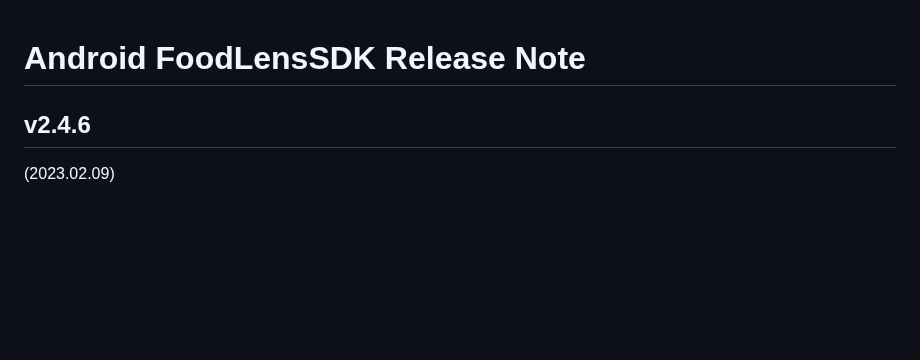
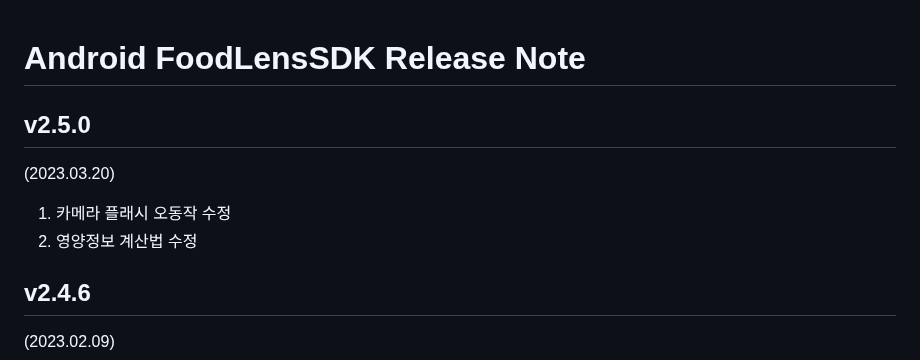
Before and after one commit to doinglab/FoodLensSDK, a Markdown page: Android/ReleaseNote.md, the part around the change. Drawn GitHub-style; blank space fills up the shorter version.

```diff
--- a/Android/ReleaseNote.md
+++ b/Android/ReleaseNote.md
@@ -1,4 +1,9 @@
 # Android FoodLensSDK Release Note
+## v2.5.0
+(2023.03.20)
+1. 카메라 플래시 오동작 수정
+2. 영양정보 계산법 수정
+
 ## v2.4.6
 (2023.02.09)
 1. 음식 수정시 중복선택되는 문제 수정
```
